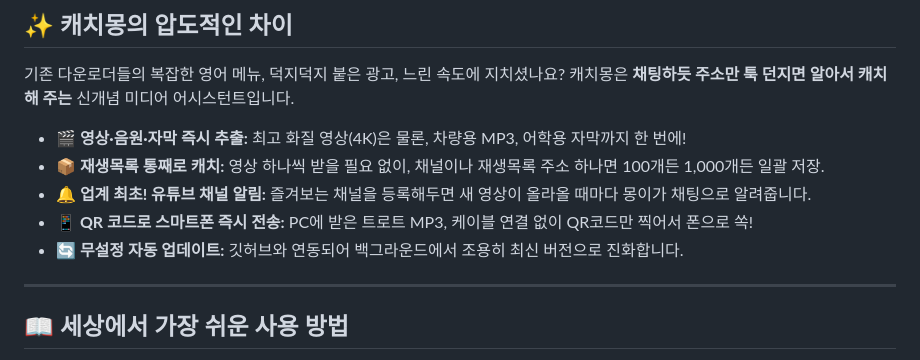
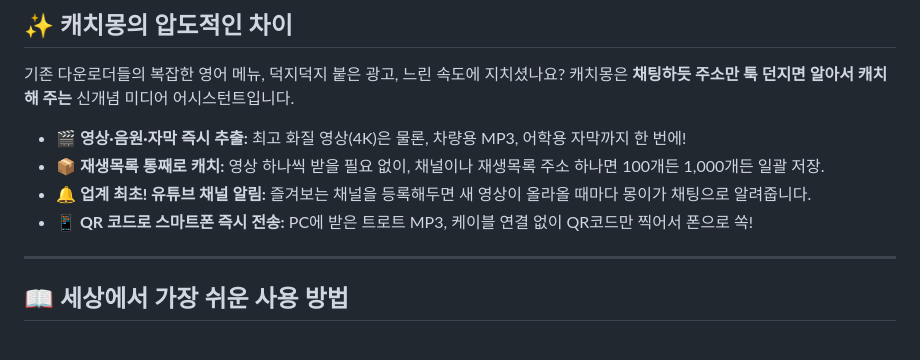
Before and after one commit to Gorf-soft/CatchMong, a Markdown page: README.md, the part around one of its changes. Rendered like a GitHub page.

Commit message:
Revise README for clarity and update features
Removed automatic update feature description and replaced table with images and captions for better clarity.

```diff
--- a/README.md
+++ b/README.md
@@ -34,7 +34,6 @@
 * **📦 재생목록 통째로 캐치:** 영상 하나씩 받을 필요 없이, 채널이나 재생목록 주소 하나면 100개든 1,000개든 일괄 저장.
 * **🔔 업계 최초! 유튜브 채널 알림:** 즐겨보는 채널을 등록해두면 새 영상이 올라올 때마다 몽이가 채팅으로 알려줍니다.
 * **📱 QR 코드로 스마트폰 즉시 전송:** PC에 받은 트로트 MP3, 케이블 연결 없이 QR코드만 찍어서 폰으로 쏙!
-* **🔄 무설정 자동 업데이트:** 깃허브와 연동되어 백그라운드에서 조용히 최신 버전으로 진화합니다.
 
 ---
 
```
Also changed, not shown: other parts of README.md (+13 -23 lines).
